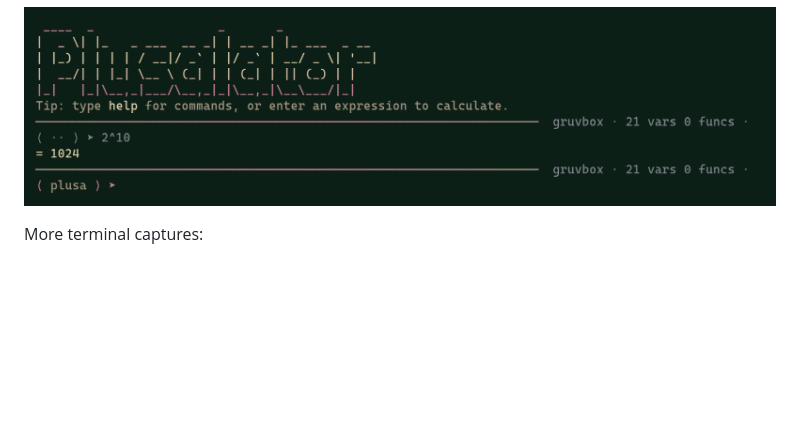
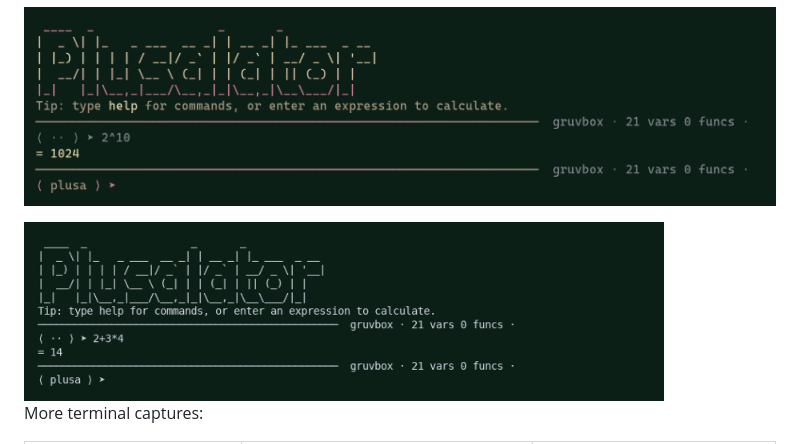
Before and after one commit to Mark44928/Plusalator, a Markdown page: README.md, the part around the change. GitHub-like rendering; pictures changed too: docs/screenshot-cli.png (added); blank space fills up the shorter version.

Commit message:
docs: add CLI screenshot rendered from a real PTY capture
Adds a pixel-exact numpy render of the REPL to the README alongside
the existing plot/stats/table captures.

Assisted-by: Crush:baidu/ernie-5.5-flash-preview:free

```diff
--- a/README.md
+++ b/README.md
@@ -8,6 +8,8 @@ Engine semantics faithfully modeled on Qalculate (qalc).
 [![CI](https://github.com/Mark44928/Plusalator/actions/workflows/ci.yml/badge.svg)](https://github.com/Mark44928/Plusalator/actions/workflows/ci.yml)
 
 ![Plusalator — Qalculate-flavored C++17 REPL](docs/screenshot.png)
+
+<img src="docs/screenshot-cli.png" width="640" alt="Plusalator CLI screenshot">
 
 More terminal captures:
 
```
